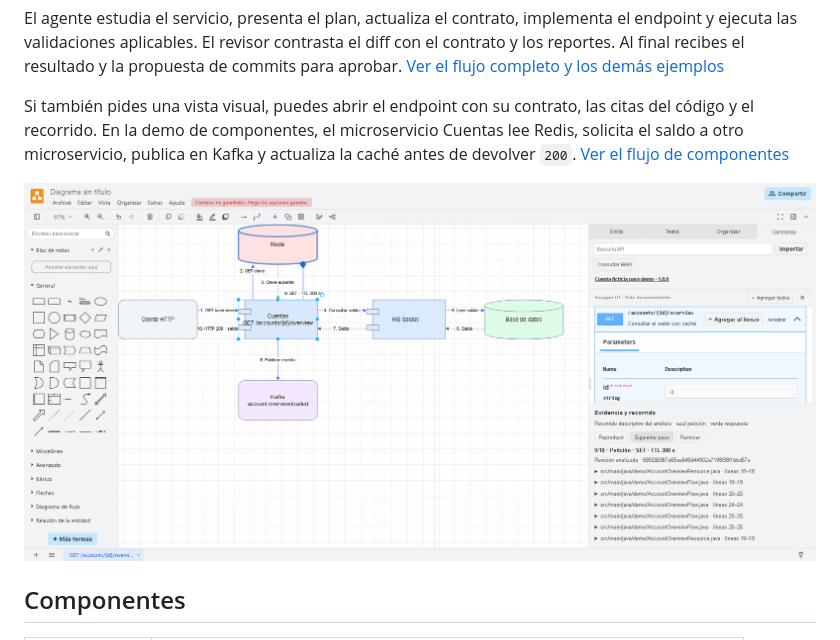
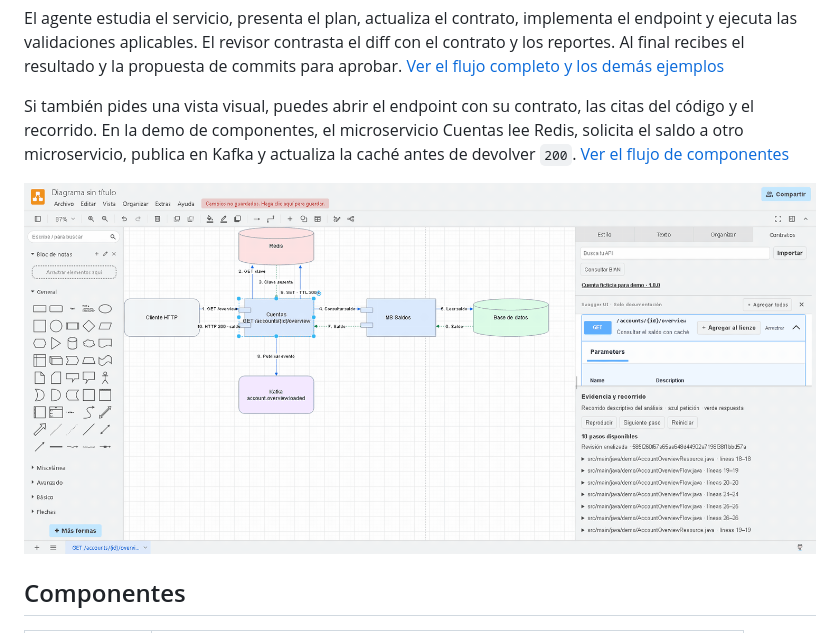
Before and after one commit to DiegoAlosilla/backend-java-hackathon, a Markdown page: README.md, the part around the change. GitHub-like rendering; pictures changed too: docs/images/drawio-flujo-completo.png (deleted), docs/images/drawio-flujo-componentes.gif (added).

```diff
--- a/README.md
+++ b/README.md
@@ -10,7 +10,7 @@ El agente estudia el servicio, presenta el plan, actualiza el contrato, implemen
 
 Si también pides una vista visual, puedes abrir el endpoint con su contrato, las citas del código y el recorrido. En la demo de componentes, el microservicio Cuentas lee Redis, solicita el saldo a otro microservicio, publica en Kafka y actualiza la caché antes de devolver `200`. [Ver el flujo de componentes](examples/README.md#recorrido-por-redis-saldos-bd-y-kafka)
 
-![Captura del diagrama de componentes en Draw.io con Redis resaltado en el paso 9, antes de responder HTTP 200](docs/images/drawio-flujo-completo.png)
+![GIF del fork de Draw.io que reproduce las diez conexiones del diagrama de componentes hasta responder HTTP 200](docs/images/drawio-flujo-componentes.gif)
 
 ## Componentes
 
```
Also changed, not shown: examples/README.md (+4 -12 lines), docs/images/drawio-contrato-evidencia.gif (added), docs/images/drawio-contrato.png (deleted), docs/images/drawio-evidencia.png (deleted), docs/images/drawio-recorrido.png (deleted).
